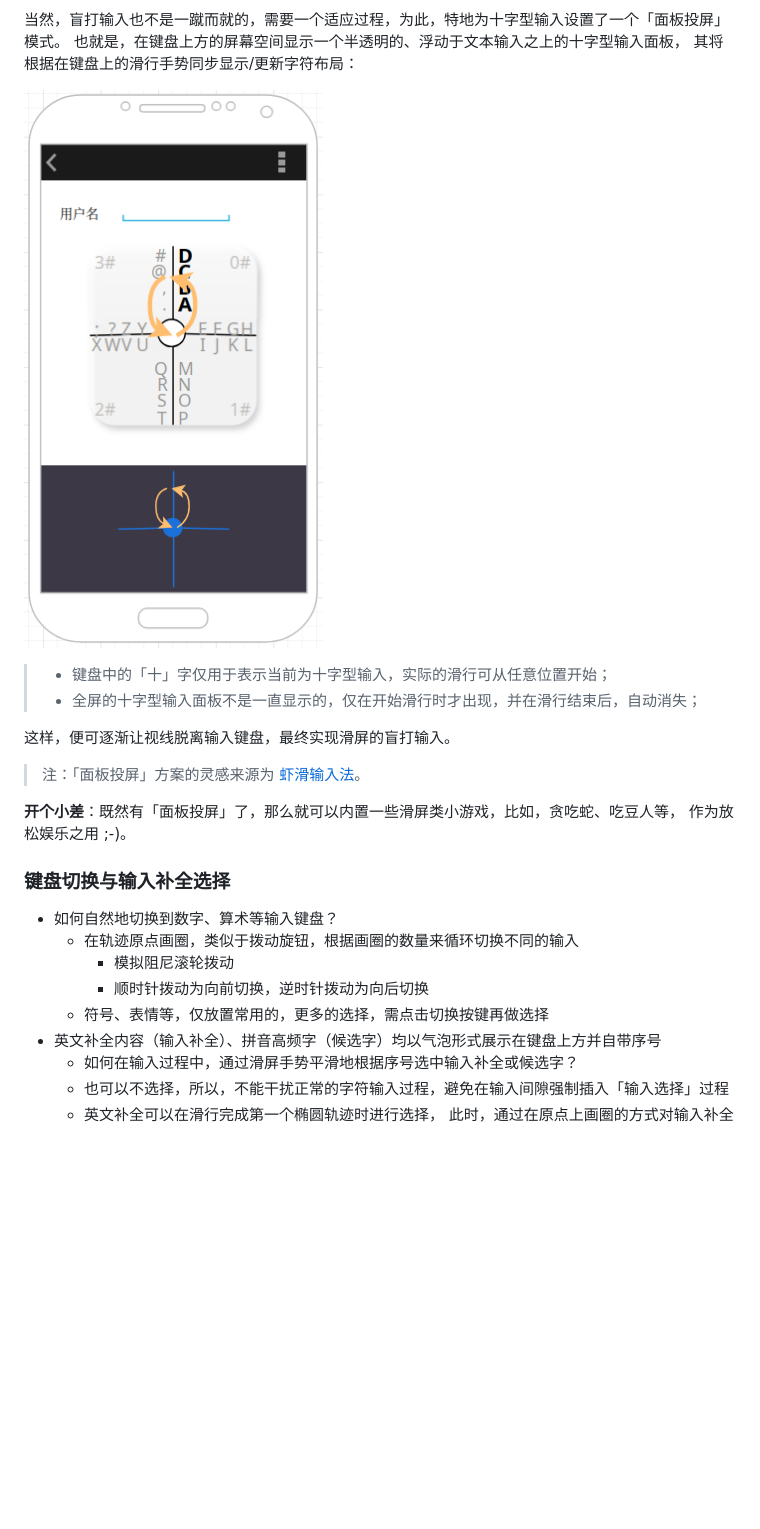
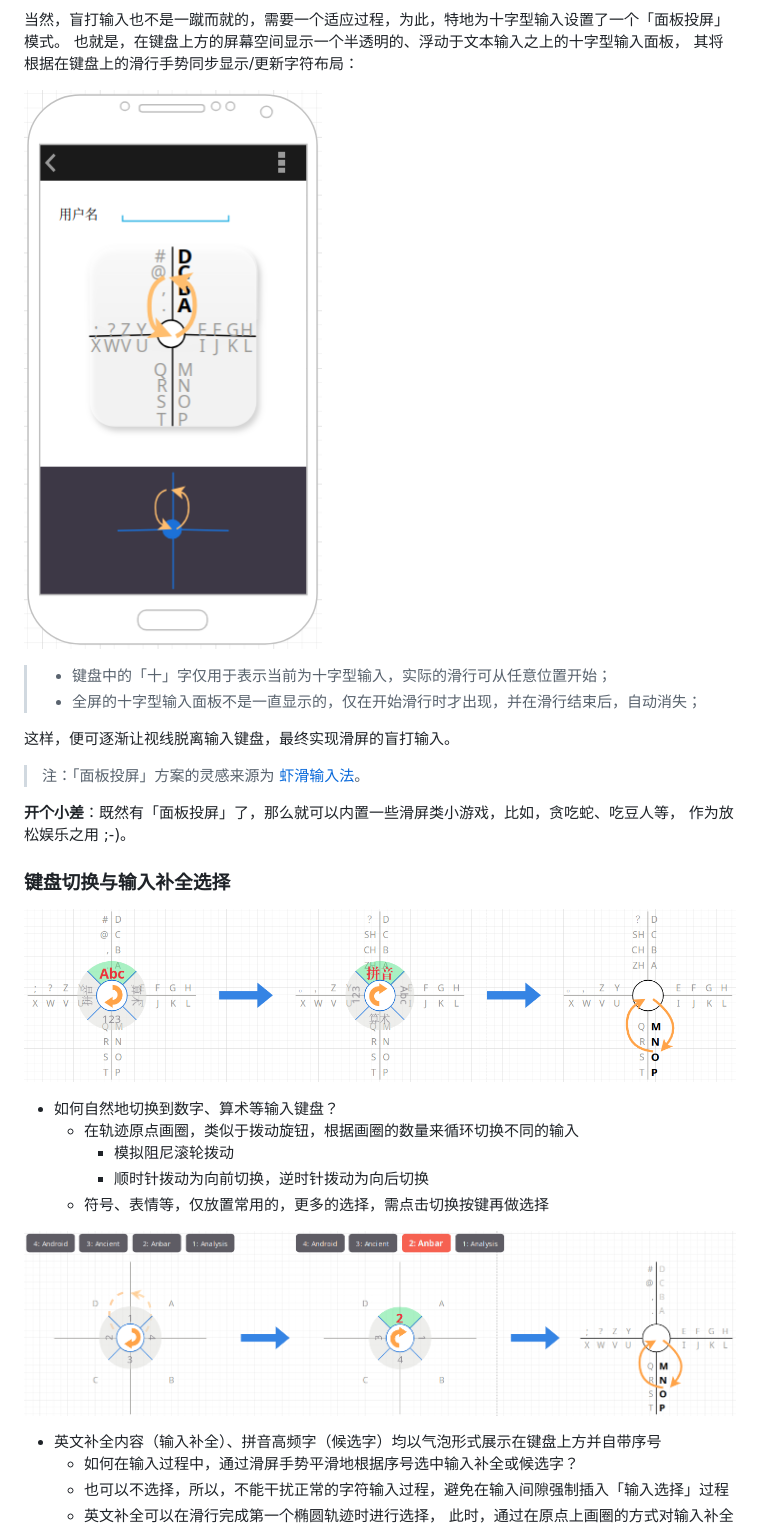
Before and after one commit to crazydan-studio/kuaizi-ime, a Markdown page: docs/design/cross-mode.md, the part around the change. GitHub-like rendering; pictures changed too: docs/design/cross-mode/40-full-screen-input.png, docs/design/cross-mode/60-select-lantin-completion.png (added), docs/design/cross-mode/60-switch-lantin-to-pinyin.png (added); blank space fills up the shorter version.

Commit message:
Docs: 更新《十字型输入的交互设计》

```diff
--- a/docs/design/cross-mode.md
+++ b/docs/design/cross-mode.md
@@ -300,11 +300,16 @@ m |20| m, ma,mai,man,mao,mang, me,mei,men,meng, mi,mie,min,miu,mian,miao,ming, m
 
 ### 键盘切换与输入补全选择
 
+![](./cross-mode/60-switch-lantin-to-pinyin.png)
+
 - 如何自然地切换到数字、算术等输入键盘？
   - 在轨迹原点画圈，类似于拨动旋钮，根据画圈的数量来循环切换不同的输入
     - 模拟阻尼滚轮拨动
     - 顺时针拨动为向前切换，逆时针拨动为向后切换
   - 符号、表情等，仅放置常用的，更多的选择，需点击切换按键再做选择
+
+![](./cross-mode/60-select-lantin-completion.png)
+
 - 英文补全内容（输入补全）、拼音高频字（候选字）均以气泡形式展示在键盘上方并自带序号
   - 如何在输入过程中，通过滑屏手势平滑地根据序号选中输入补全或候选字？
   - 也可以不选择，所以，不能干扰正常的字符输入过程，避免在输入间隙强制插入「输入选择」过程
```
Also changed, not shown: docs/design/cross-mode/50-lantin-blind-hit.png.
